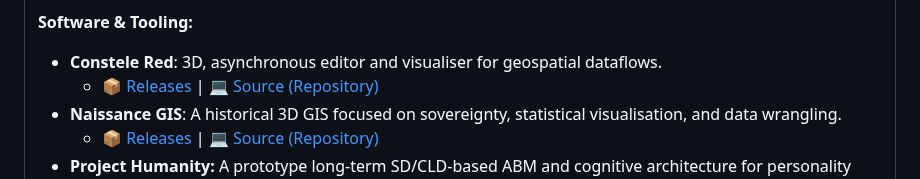
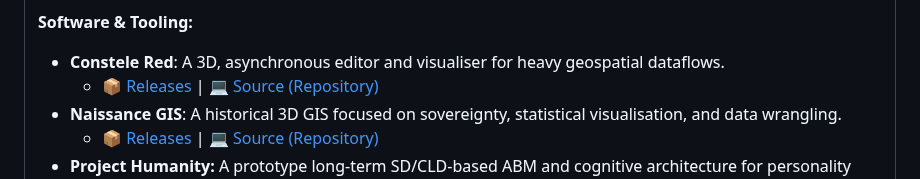
Before and after one commit to Confoederatio/Confoederatio, a Markdown page: README.md, the part around the change. Drawn GitHub-style; folded sections open.

```diff
--- a/README.md
+++ b/README.md
@@ -62,7 +62,7 @@ __Datasets:__
   - [📝 Paper](https://github.com/Confoederatio/Eoscala-Velkscala/blob/main/Eoscala%201.0-Velkscala%200.5%20-%20A%20Gridded%20Reconstruction%20of%20Global%20GDP%20and%20Population%20from%2010000BC%20to%20the%20Present.pdf) | [👥 Velkscala 0.5 Rasters](https://github.com/Confoederatio/Eoscala-Velkscala/tree/main/velkscala_0.7)
 
 __Software & Tooling:__
-- **Constele Red**: 3D, asynchronous editor and visualiser for geospatial dataflows.
+- **Constele Red**: A 3D, asynchronous editor and visualiser for heavy geospatial dataflows.
   - [📦 Releases](https://github.com/Confoederatio/Constele-Red/releases) | [💻 Source (Repository)](https://github.com/Confoederatio/Constele-Red)
 - **Naissance GIS**: A historical 3D GIS focused on sovereignty, statistical visualisation, and data wrangling.
   - [📦 Releases](https://github.com/Confoederatio/Naissance/releases) | [:computer: Source (Repository)](https://github.com/Confoederatio/Naissance)
```
